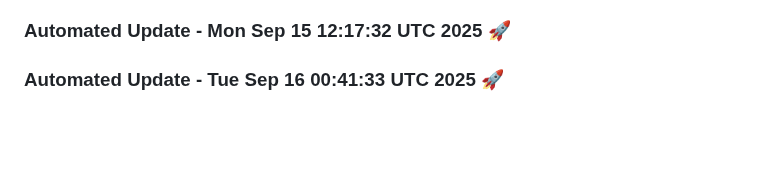
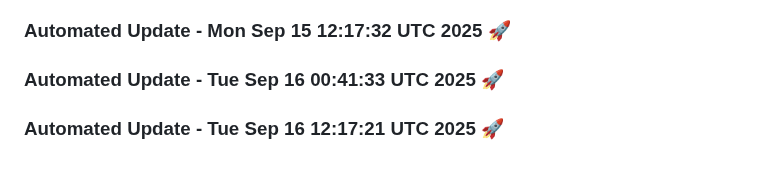
Before and after one commit to tanishq20011430/chat_bot, a Markdown page: README.md, the part around the change. Rendered like a GitHub page; blank space fills up the shorter version.

Commit message:
Automated daily update: Tue Sep 16 12:17:21 UTC 2025

```diff
--- a/README.md
+++ b/README.md
@@ -1436,3 +1436,6 @@ This project is licensed under the MIT License. See the [LICENSE](LICENSE) file
 
 
 ### Automated Update - Tue Sep 16 00:41:33 UTC 2025 🚀
+
+
+### Automated Update - Tue Sep 16 12:17:21 UTC 2025 🚀
```
